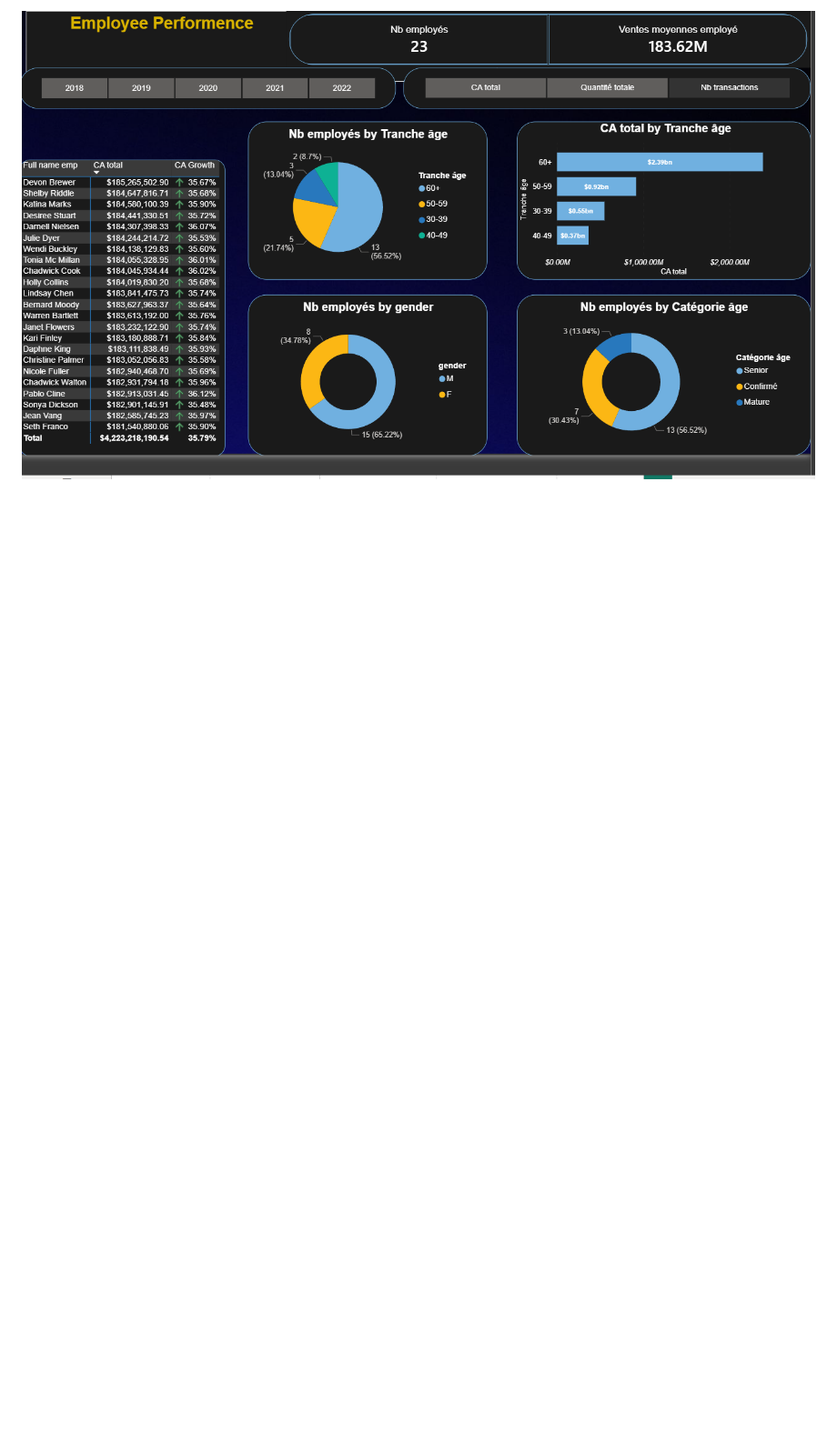
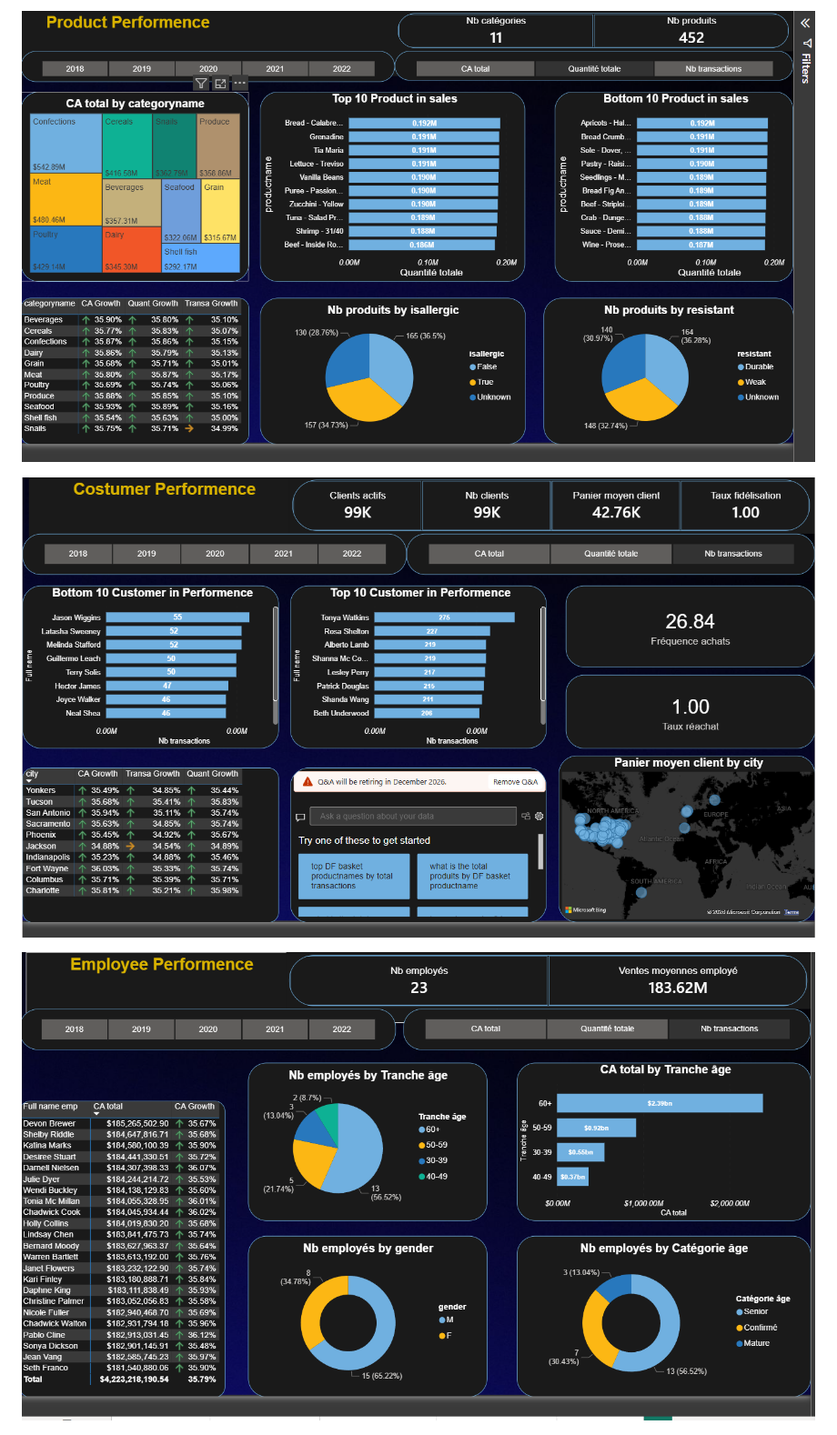
Before and after one commit to mohamedelattar15/Bi, a Markdown page: README.md, the part around one of its changes. Shown at 91% size. GitHub-like rendering; blank space fills up the shorter version.

```diff
--- a/README.md
+++ b/README.md
@@ -60,5 +62,9 @@ Voici les trois dashboards Power BI présents dans le projet :
 
-![Employee Performance Dashboard](Images/Capture%20d'écran%202026-06-03%20020549.png)
+![Product Dashboard](Images/Capture%20d'écran%202026-06-03%20020535.png)
+
+![Customer Dashboard](Images/Capture%20d'écran%202026-06-03%20020543.png)
+
+![Employee Dashboard](Images/Capture%20d'écran%202026-06-03%20020549.png)
 
 ![Basket Analysis Dashboard](Images/Capture%20d'écran%202026-06-03%20020602.png)
 
```
Also changed, not shown: other parts of README.md (+6 -4 lines).
